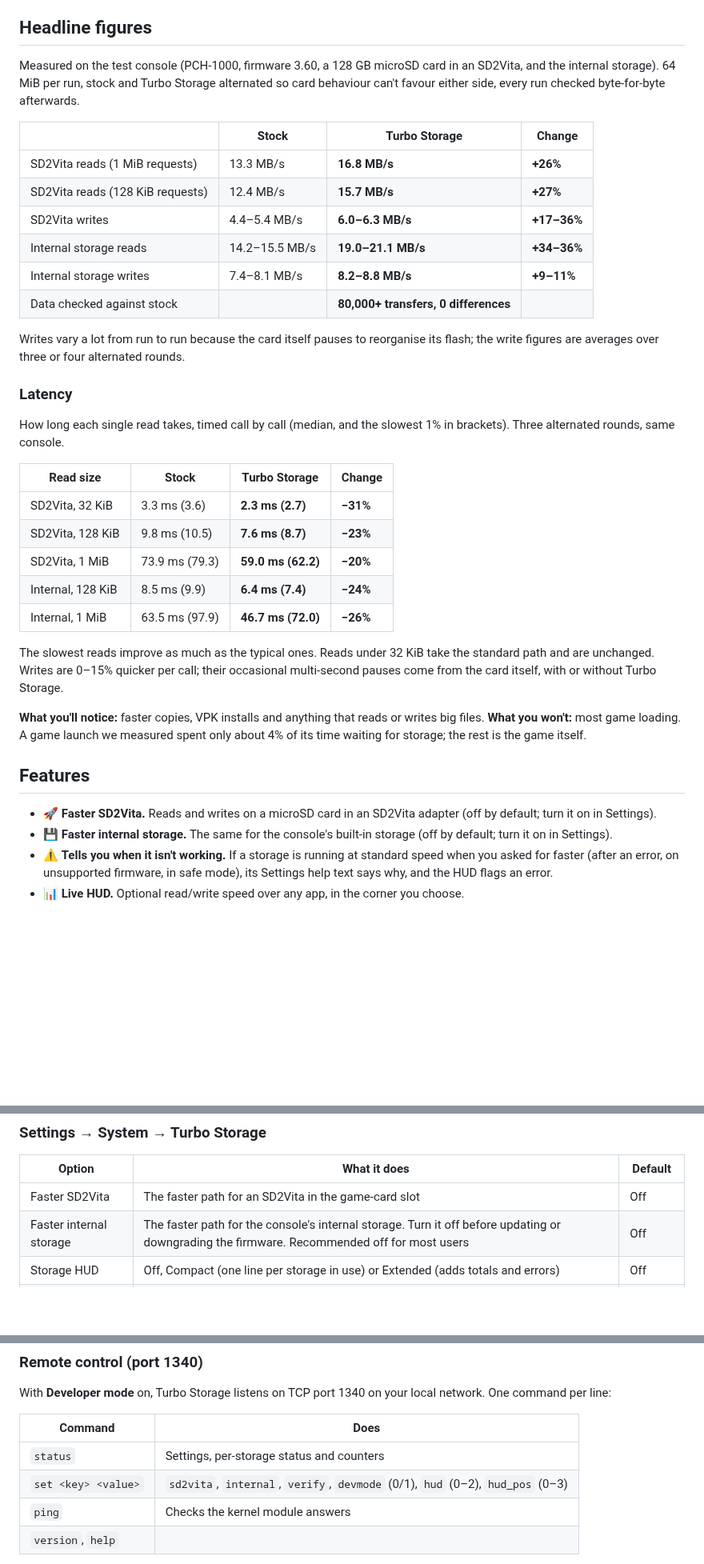
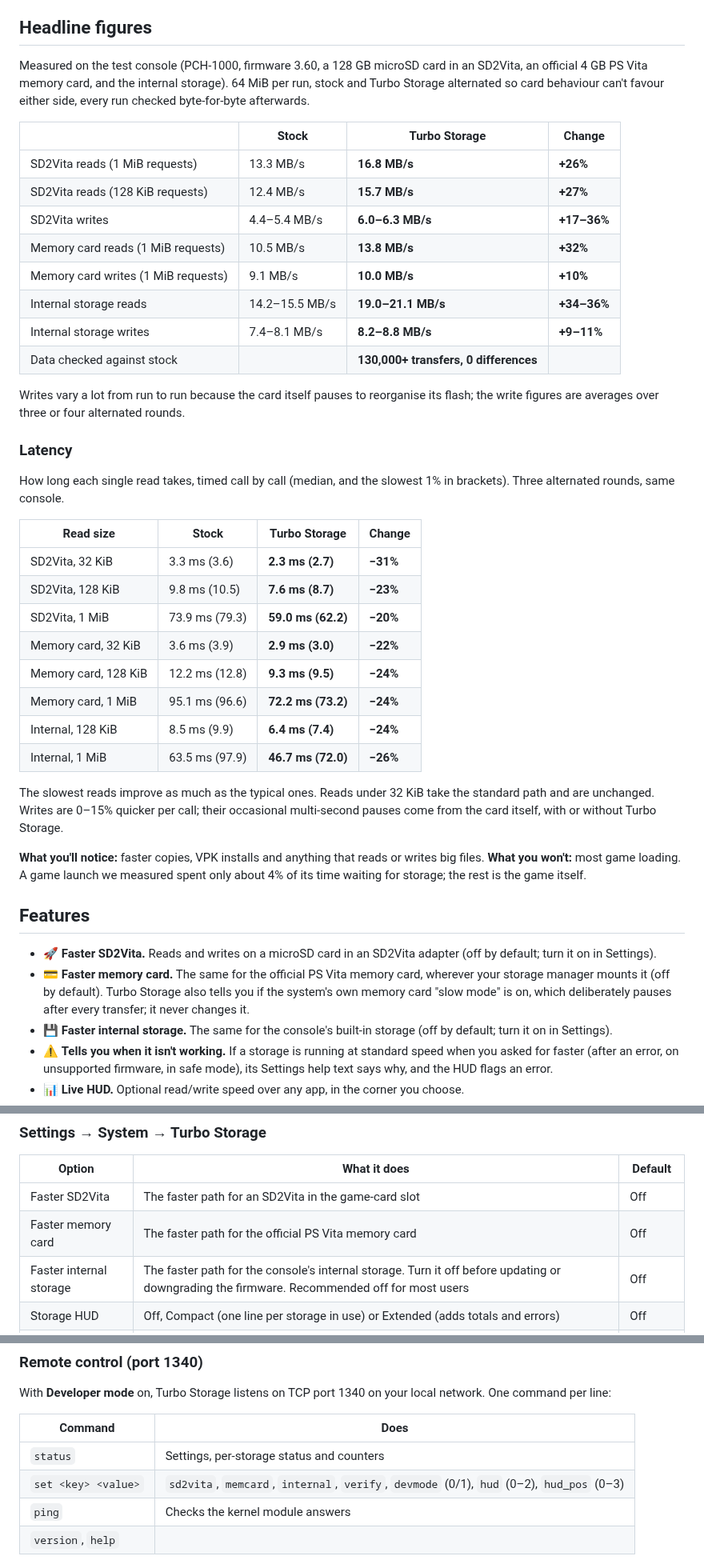
Before and after one commit to Osaul4ik/vita-memio, a Markdown page: README.md, 3 parts joined by grey strips. Shown at 80% size. Drawn GitHub-style; blank space fills up the shorter version.

```diff
--- a/README.md
+++ b/README.md
@@ -35,7 +36,8 @@ every command, handles every error and moves the data; only the buffer changes.
 ## Headline figures
 
 Measured on the test console (PCH-1000, firmware 3.60, a 128 GB microSD card in an
-SD2Vita, and the internal storage). 64 MiB per run, stock and Turbo Storage
+SD2Vita, an official 4 GB PS Vita memory card, and the internal storage). 64 MiB per
+run, stock and Turbo Storage
 alternated so card behaviour can't favour either side, every run checked
 byte-for-byte afterwards.
 
@@ -44,9 +46,11 @@ byte-for-byte afterwards.
 | SD2Vita reads (1 MiB requests) | 13.3 MB/s | **16.8 MB/s** | **+26%** |
 | SD2Vita reads (128 KiB requests) | 12.4 MB/s | **15.7 MB/s** | **+27%** |
 | SD2Vita writes | 4.4–5.4 MB/s | **6.0–6.3 MB/s** | **+17–36%** |
+| Memory card reads (1 MiB requests) | 10.5 MB/s | **13.8 MB/s** | **+32%** |
+| Memory card writes (1 MiB requests) | 9.1 MB/s | **10.0 MB/s** | **+10%** |
 | Internal storage reads | 14.2–15.5 MB/s | **19.0–21.1 MB/s** | **+34–36%** |
 | Internal storage writes | 7.4–8.1 MB/s | **8.2–8.8 MB/s** | **+9–11%** |
-| Data checked against stock | | **80,000+ transfers, 0 differences** | |
+| Data checked against stock | | **130,000+ transfers, 0 differences** | |
 
 Writes vary a lot from run to run because the card itself pauses to reorganise
 its flash; the write figures are averages over three or four alternated rounds.
@@ -61,6 +65,9 @@ in brackets). Three alternated rounds, same console.
 | SD2Vita, 32 KiB | 3.3 ms (3.6) | **2.3 ms (2.7)** | **−31%** |
 | SD2Vita, 128 KiB | 9.8 ms (10.5) | **7.6 ms (8.7)** | **−23%** |
 | SD2Vita, 1 MiB | 73.9 ms (79.3) | **59.0 ms (62.2)** | **−20%** |
+| Memory card, 32 KiB | 3.6 ms (3.9) | **2.9 ms (3.0)** | **−22%** |
+| Memory card, 128 KiB | 12.2 ms (12.8) | **9.3 ms (9.5)** | **−24%** |
+| Memory card, 1 MiB | 95.1 ms (96.6) | **72.2 ms (73.2)** | **−24%** |
 | Internal, 128 KiB | 8.5 ms (9.9) | **6.4 ms (7.4)** | **−24%** |
 | Internal, 1 MiB | 63.5 ms (97.9) | **46.7 ms (72.0)** | **−26%** |
 
@@ -77,6 +84,10 @@ spent only about 4% of its time waiting for storage; the rest is the game itself
 
 - 🚀 **Faster SD2Vita.** Reads and writes on a microSD card in an SD2Vita adapter
   (off by default; turn it on in Settings).
+- 💳 **Faster memory card.** The same for the official PS Vita memory card, wherever
+  your storage manager mounts it (off by default). Turbo Storage also tells you if the
+  system's own memory card "slow mode" is on, which deliberately pauses after every
+  transfer; it never changes it.
 - 💾 **Faster internal storage.** The same for the console's built-in storage
   (off by default; turn it on in Settings).
 - ⚠️ **Tells you when it isn't working.** If a storage is running at standard
@@ -123,6 +134,7 @@ Vita games mostly don't wait on storage, so expect little change there.
 | Option | What it does | Default |
 |---|---|---|
 | Faster SD2Vita | The faster path for an SD2Vita in the game-card slot | Off |
+| Faster memory card | The faster path for the official PS Vita memory card | Off |
 | Faster internal storage | The faster path for the console's internal storage. Turn it off before updating or downgrading the firmware. Recommended off for most users | Off |
 | Storage HUD | Off, Compact (one line per storage in use) or Extended (adds totals and errors) | Off |
 | HUD position | Top left, top right, bottom left or bottom right | Top right |
@@ -147,7 +159,7 @@ network. One command per line:
 | Command | Does |
 |---|---|
 | `status` | Settings, per-storage status and counters |
-| `set <key> <value>` | `sd2vita`, `internal`, `verify`, `devmode` (0/1), `hud` (0–2), `hud_pos` (0–3) |
+| `set <key> <value>` | `sd2vita`, `memcard`, `internal`, `verify`, `devmode` (0/1), `hud` (0–2), `hud_pos` (0–3) |
 | `ping` | Checks the kernel module answers |
 | `version`, `help` | |
 
```
Also changed, not shown: other parts of README.md (+13 -10 lines), assets/headline.png, 15 other files.
